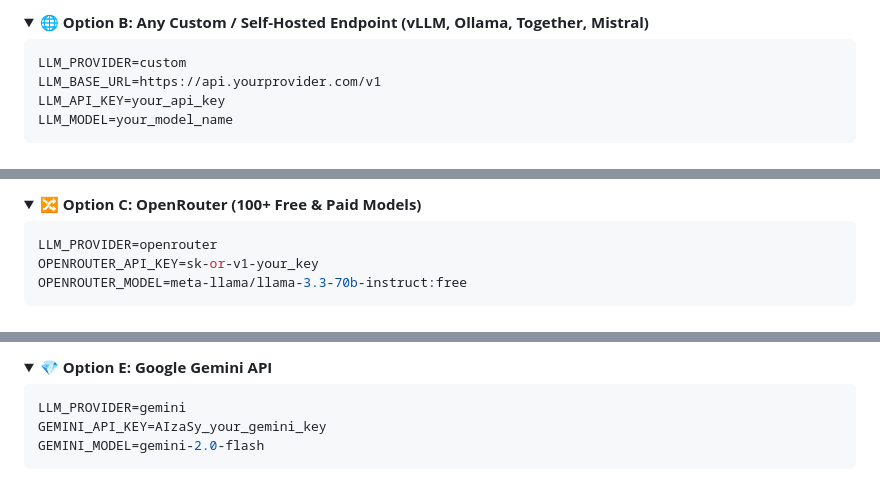
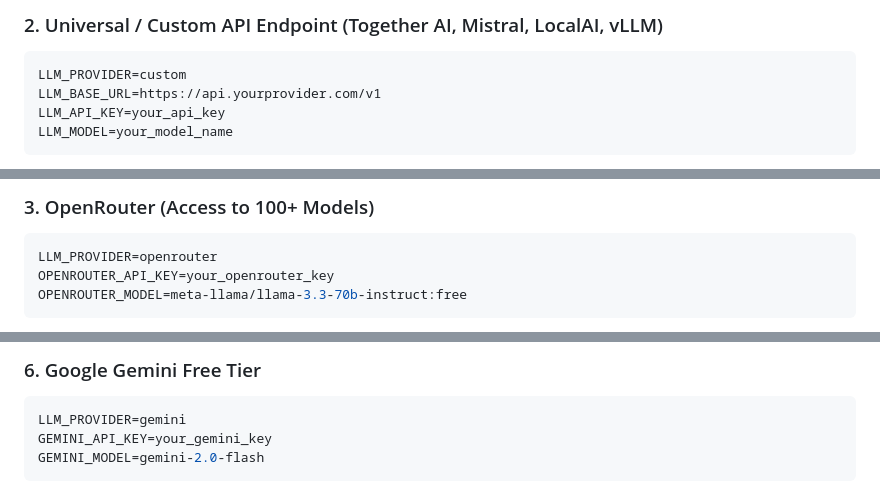
Before and after one commit to Mian255/personal-agent, a Markdown page: README.md, 3 parts joined by grey strips. GitHub-like rendering; folded sections open.

````diff
--- a/README.md
+++ b/README.md
@@ -112,7 +68,5 @@ GROQ_MODEL=openai/gpt-oss-120b
 
-<details>
-<summary><b>🌐 Option B: Any Custom / Self-Hosted Endpoint (vLLM, Ollama, Together, Mistral)</b></summary>
-
+### 2. Universal / Custom API Endpoint (Together AI, Mistral, LocalAI, vLLM)
 ```env
 LLM_PROVIDER=custom
 LLM_BASE_URL=https://api.yourprovider.com/v1
@@ -123,9 +76,7 @@ LLM_MODEL=your_model_name
 
-<details>
-<summary><b>🔀 Option C: OpenRouter (100+ Free & Paid Models)</b></summary>
-
+### 3. OpenRouter (Access to 100+ Models)
 ```env
 LLM_PROVIDER=openrouter
-OPENROUTER_API_KEY=sk-or-v1-your_key
+OPENROUTER_API_KEY=your_openrouter_key
 OPENROUTER_MODEL=meta-llama/llama-3.3-70b-instruct:free
 ```
@@ -143,9 +97,7 @@ DEEPSEEK_MODEL=deepseek-chat
 
-<details>
-<summary><b>💎 Option E: Google Gemini API</b></summary>
-
+### 6. Google Gemini Free Tier
 ```env
 LLM_PROVIDER=gemini
-GEMINI_API_KEY=AIzaSy_your_gemini_key
+GEMINI_API_KEY=your_gemini_key
 GEMINI_MODEL=gemini-2.0-flash
 ```
````
Also changed, not shown: other parts of README.md (+67 -112 lines).
